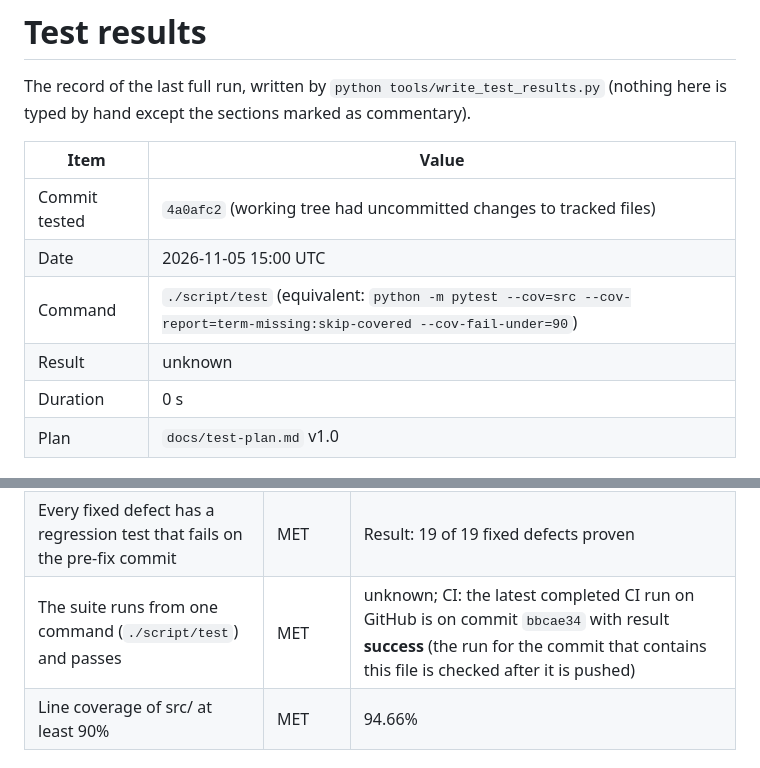
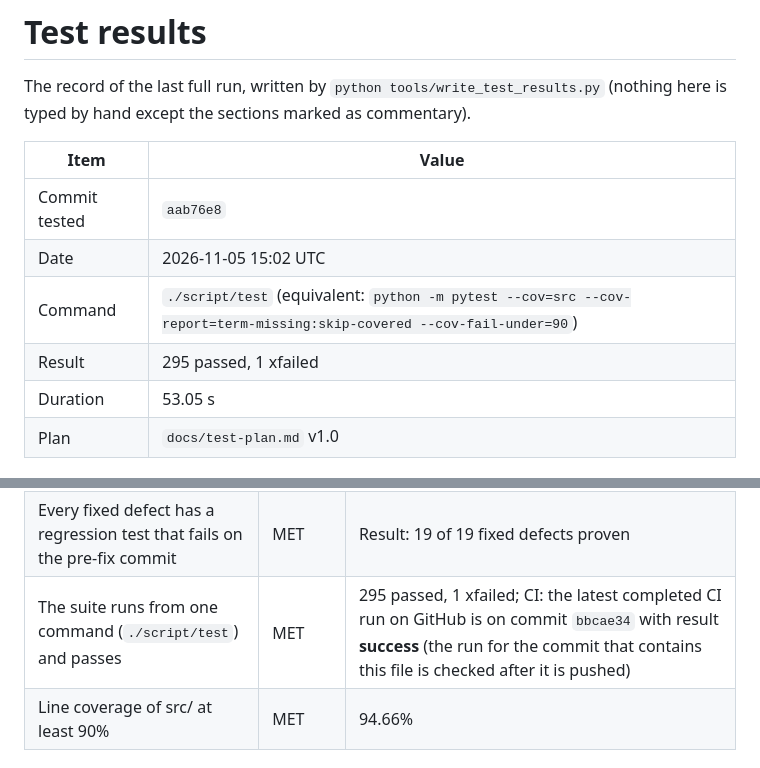
Before and after one commit to DranzerZERogue56/disaster-response-coordination, a Markdown page: docs/test-results.md, 2 parts joined by grey strips. Rendered like a GitHub page.

Commit message:
Milestone 11: record the results of the full run, and the AI-usage entry
docs/test-results.md is the record of the last full run (295 passed, 1 expected
failure, 94.66% line coverage, verified-Must coverage 42%). It checks each exit
criterion against the build and writes the two misses down: verified-Must
coverage is 42% against a 60% target, and DEF-018 (no login) is open at S2.
The AI-usage entry says what the assistant wrote, what Ben decided, and what
Ben still has to review.

Co-Authored-By: Claude Sonnet 5.5 <noreply@anthropic.com>

```diff
--- a/docs/test-results.md
+++ b/docs/test-results.md
@@ -4,11 +4,11 @@ The record of the last full run, written by `python tools/write_test_results.py`
 
 | Item | Value |
 |---|---|
-| Commit tested | `4a0afc2` (working tree had uncommitted changes to tracked files) |
-| Date | 2026-11-05 15:00 UTC |
+| Commit tested | `aab76e8` |
+| Date | 2026-11-05 15:02 UTC |
 | Command | `./script/test` (equivalent: `python -m pytest --cov=src --cov-report=term-missing:skip-covered --cov-fail-under=90`) |
-| Result | unknown |
-| Duration | 0 s |
+| Result | 295 passed, 1 xfailed |
+| Duration | 53.05 s |
 | Plan | `docs/test-plan.md` v1.0 |
 
 ## The four coverage numbers (`tools/coverage_report.py` on `docs/traceability.csv`)
@@ -34,7 +34,7 @@ A requirement is *verified* only if every one of its acceptance criteria has at
 | 0 open defects at severity S1 or S2 | **MISSED** | open: DEF-018 (S2) |
 | Every open S3/S4 defect has a documented workaround | MET | all documented |
 | Every fixed defect has a regression test that fails on the pre-fix commit | MET | Result: 19 of 19 fixed defects proven |
-| The suite runs from one command (`./script/test`) and passes | MET | unknown; CI: the latest completed CI run on GitHub is on commit `bbcae34` with result **success** (the run for the commit that contains this file is checked after it is pushed) |
+| The suite runs from one command (`./script/test`) and passes | MET | 295 passed, 1 xfailed; CI: the latest completed CI run on GitHub is on commit `bbcae34` with result **success** (the run for the commit that contains this file is checked after it is pushed) |
 | Line coverage of src/ at least 90% | MET | 94.66% |
 
 ### Misses, annotated (not edited away)
```
Also changed, not shown: docs/ai-usage.md (+9 -0 lines).
